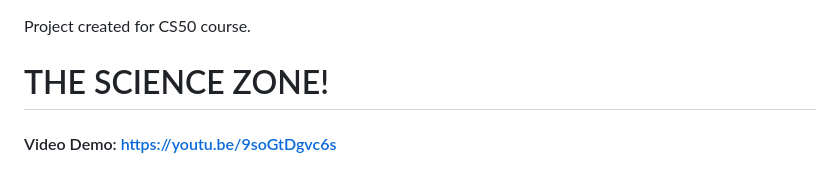
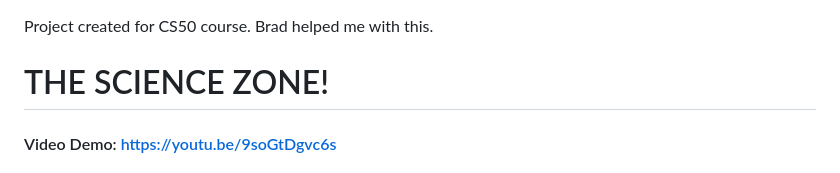
Before and after one commit to AidanHarper94/Site-1, a Markdown page: README.md, the part around the change. Drawn GitHub-style.

```diff
--- a/README.md
+++ b/README.md
@@ -1,4 +1,5 @@
 Project created for CS50 course.
+Brad helped me with this.
 
 # THE SCIENCE ZONE!
 #### Video Demo: https://youtu.be/9soGtDgvc6s
```
